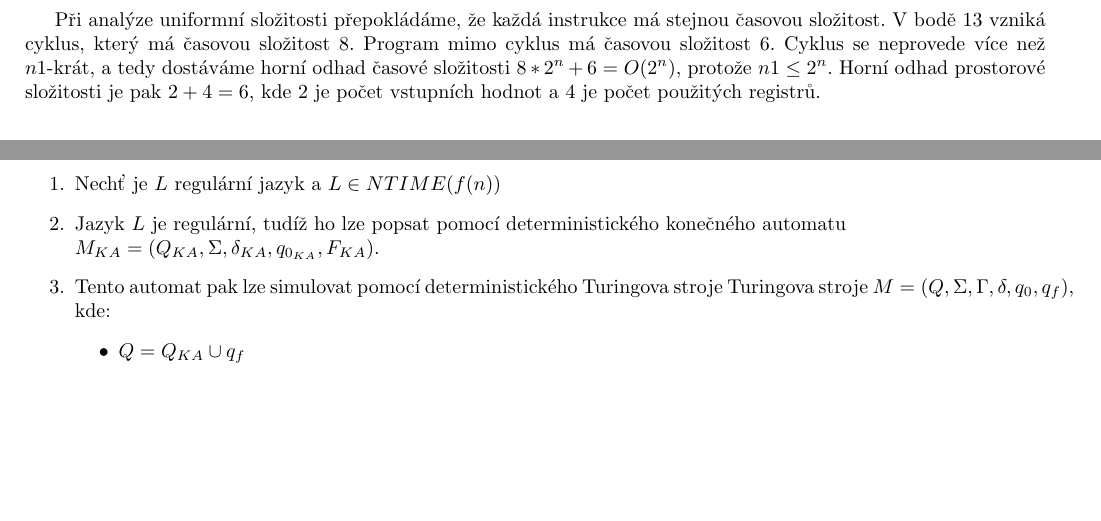
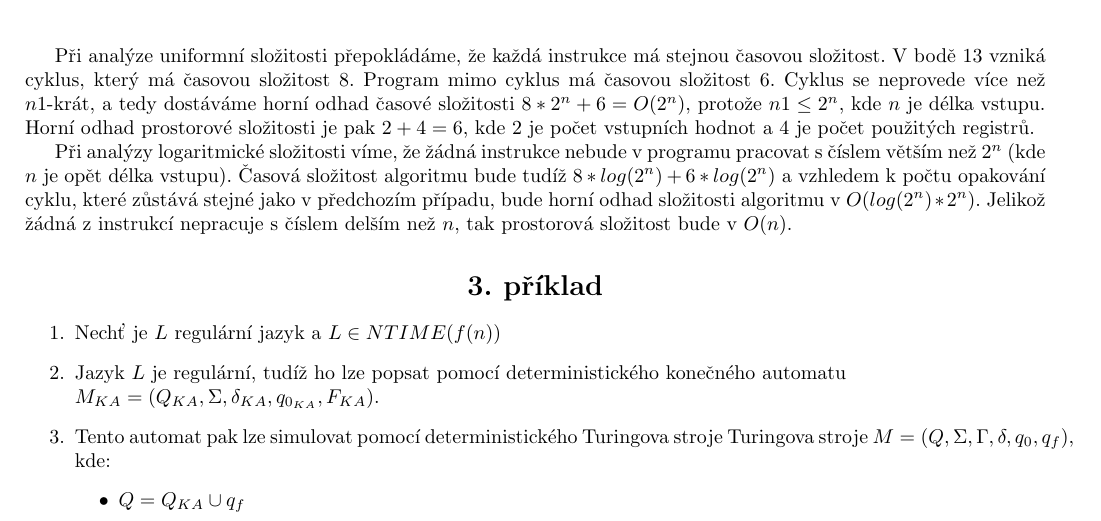
Before and after one commit to martinhruska/SLO, a LaTeX document (ukol1/reseni/slo1.tex): two parts of pages 1 and 2 of 2 before the commit and part of page 2 of 2 after it, the two joined at a grey line, cut so that both start at the same text, the shorter picture padded with empty space. Compiled offline with pdfLaTeX.

Commit message:
finished raw version

```diff
--- a/ukol1/reseni/slo1.tex
+++ b/ukol1/reseni/slo1.tex
@@ -77,8 +77,14 @@ RAM program řešící zadanou úlohu je následující:
 Při analýze uniformní složitosti přepokládáme, že každá instrukce má stejnou časovou složitost.
 V~bodě 13 vzniká cyklus, který má časovou složitost $8$. Program mimo cyklus má časovou složitost $6$.
 Cyklus se neprovede více než $n1$-krát, a tedy dostáváme horní odhad časové složitosti $8*2^n+6=O(2^{n})$,
-protože $n1 \leq 2^n$.
+protože $n1 \leq 2^n$, kde $n$ je délka vstupu.
 Horní odhad prostorové složitosti je pak $2+4=6$, kde $2$ je počet vstupních hodnot a $4$ je počet použitých registrů.
+
+Při analýzy logaritmické složitosti víme, že žádná instrukce nebude v~programu pracovat s~číslem větším než $2^n$
+(kde $n$ je opět délka vstupu).
+Časová složitost algoritmu bude tudíž $8*log(2^n)+6*log(2^n)$ a vzhledem k~počtu opakování cyklu, které zůstává
+stejné jako v~předchozím případu, bude horní odhad složitosti algoritmu v~$O(log(2^n)*2^n)$.
+Jelikož žádná z~instrukcí nepracuje s~číslem delším než $n$, tak prostorová složitost bude v~$O(n)$.
 
 \section*{\centering{3. příklad}}
 \begin{enumerate}
```
